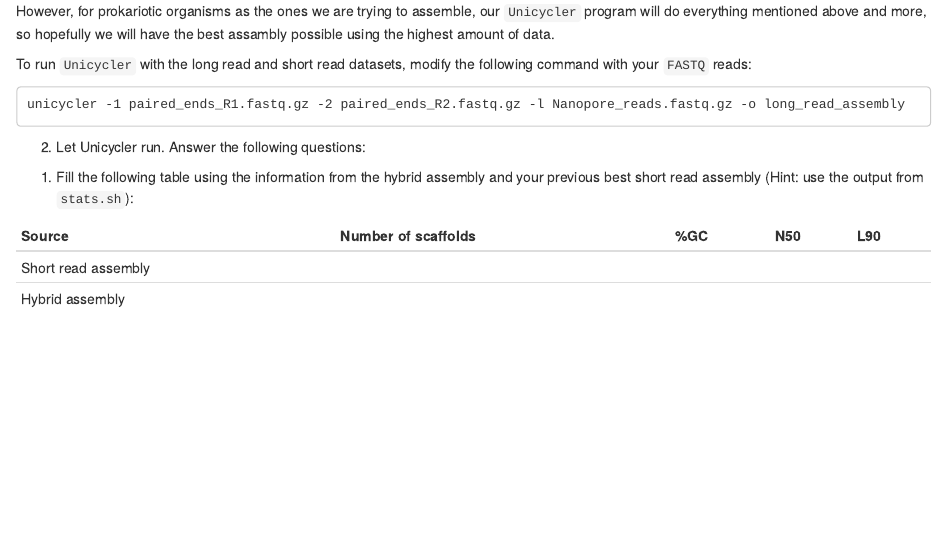
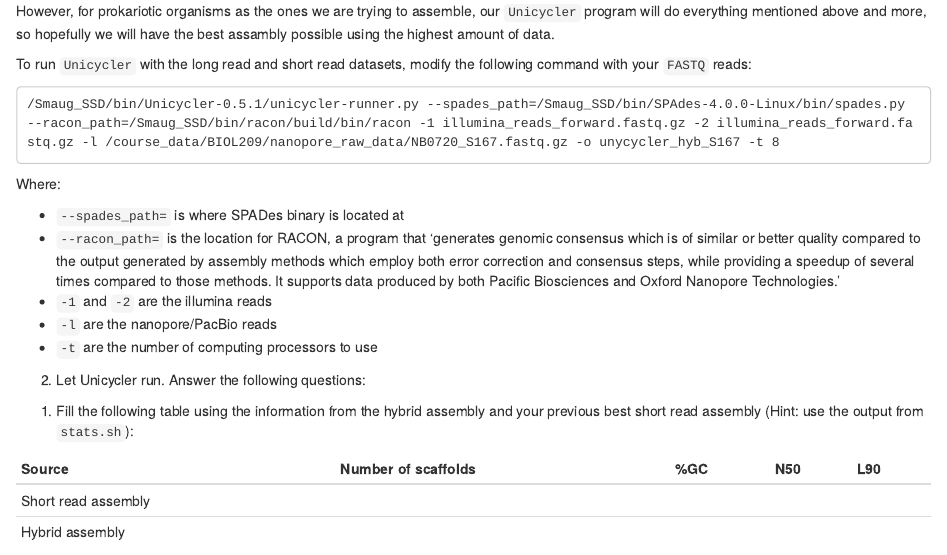
Before and after one commit to TabimaLab/TheGenomeProject_BIO209, an R Markdown document (07-hybridassembly.Rmd): the page in a window 1100 px wide, from 600 px down. Rendered offline with R 4.5, knitr and Pandoc, with nearby package versions; drawn as R Markdown's standard HTML page in place of the format the file asks for.

Commit message:
new pages

````diff
--- a/07-hybridassembly.Rmd
+++ b/07-hybridassembly.Rmd
@@ -33,8 +33,16 @@ However, for prokariotic organisms as the ones we are trying to assemble, our `U
 To run `Unicycler` with the long read and short read datasets, modify the following command with your `FASTQ` reads:
 
 ```
-unicycler -1 paired_ends_R1.fastq.gz -2 paired_ends_R2.fastq.gz -l Nanopore_reads.fastq.gz -o long_read_assembly
+/Smaug_SSD/bin/Unicycler-0.5.1/unicycler-runner.py --spades_path=/Smaug_SSD/bin/SPAdes-4.0.0-Linux/bin/spades.py --racon_path=/Smaug_SSD/bin/racon/build/bin/racon -1 illumina_reads_forward.fastq.gz -2 illumina_reads_forward.fastq.gz -l /course_data/BIOL209/nanopore_raw_data/NB0720_S167.fastq.gz -o unycycler_hyb_S167 -t 8
 ```
+
+Where:
+
+  - `--spades_path=` is where SPADes binary is located at
+  - `--racon_path=` is the location for RACON, a program that 'generates genomic consensus which is of similar or better quality compared to the output generated by assembly methods which employ both error correction and consensus steps, while providing a speedup of several times compared to those methods. It supports data produced by both Pacific Biosciences and Oxford Nanopore Technologies.'
+  - `-1` and `-2` are the illumina reads
+  - `-l` are the nanopore/PacBio reads
+  - `-t` are the number of computing processors to use
 
 2. Let Unicycler run. Answer the following questions:
 
````
Also changed, not shown: 08-geneprediction.Rmd (+0 -6 lines), docs/search_index.json, 07-hybridassembly.Rmd (7 more changed lines), 12 other files.
